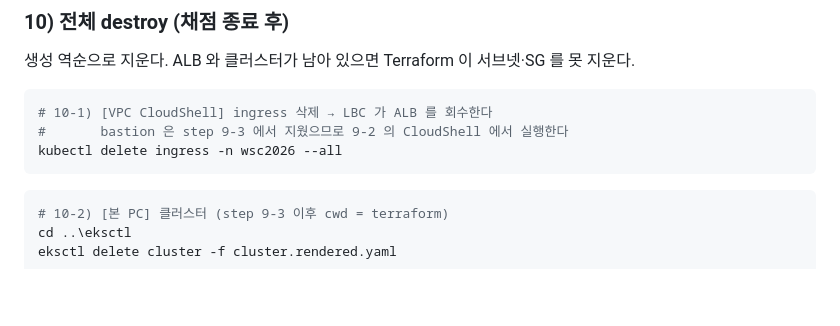
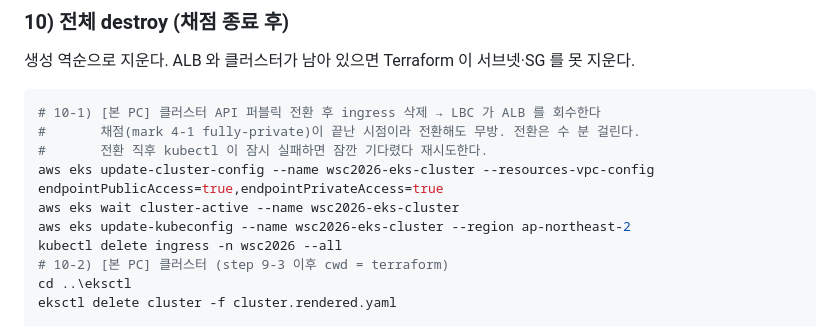
Before and after one commit to ishs-cloud-computing/skills-2026, a Markdown page: set-03/task-1/README.md, the part around the change. Drawn GitHub-style; blank space fills up the shorter version.

````diff
--- a/set-03/task-1/README.md
+++ b/set-03/task-1/README.md
@@ -376,13 +376,14 @@ terraform apply -var="enable_cdn=true" -var="enable_bastion=false"
 
 생성 역순으로 지운다. ALB 와 클러스터가 남아 있으면 Terraform 이 서브넷·SG 를 못 지운다.
 
-```bash
-# 10-1) [VPC CloudShell] ingress 삭제 → LBC 가 ALB 를 회수한다
-#       bastion 은 step 9-3 에서 지웠으므로 9-2 의 CloudShell 에서 실행한다
+```powershell
+# 10-1) [본 PC] 클러스터 API 퍼블릭 전환 후 ingress 삭제 → LBC 가 ALB 를 회수한다
+#       채점(mark 4-1 fully-private)이 끝난 시점이라 전환해도 무방. 전환은 수 분 걸린다.
+#       전환 직후 kubectl 이 잠시 실패하면 잠깐 기다렸다 재시도한다.
+aws eks update-cluster-config --name wsc2026-eks-cluster --resources-vpc-config endpointPublicAccess=true,endpointPrivateAccess=true
+aws eks wait cluster-active --name wsc2026-eks-cluster
+aws eks update-kubeconfig --name wsc2026-eks-cluster --region ap-northeast-2
 kubectl delete ingress -n wsc2026 --all
-```
-
-```powershell
 # 10-2) [본 PC] 클러스터 (step 9-3 이후 cwd = terraform)
 cd ..\eksctl
 eksctl delete cluster -f cluster.rendered.yaml
````
Also changed, not shown: set-03/task-1/NOTES.md (+14 -1 lines), 1 other file.
